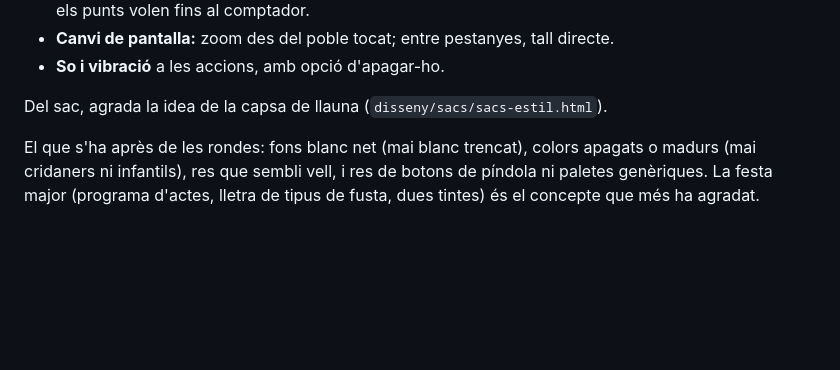
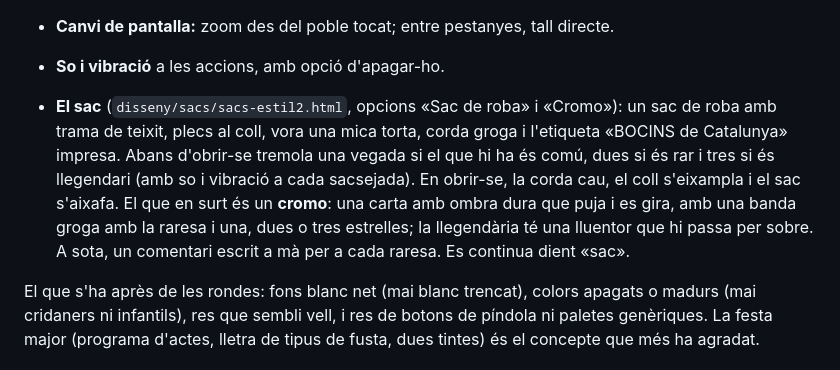
Before and after one commit to MartiFarranC/municipis, a Markdown page: docs/disseny.md, the part around the change. GitHub-like rendering; blank space fills up the shorter version.

Commit message:
Disseny: anota com és el sac (sac de roba i cromo)

```diff
--- a/docs/disseny.md
+++ b/docs/disseny.md
@@ -21,7 +21,7 @@ Escollida el 12 d'octubre de 2026 a partir del qüestionari. Referència: `disse
 - **Canvi de pantalla:** zoom des del poble tocat; entre pestanyes, tall directe.
 - **So i vibració** a les accions, amb opció d'apagar-ho.
 
-Del sac, agrada la idea de la capsa de llauna (`disseny/sacs/sacs-estil.html`).
+- **El sac** (`disseny/sacs/sacs-estil2.html`, opcions «Sac de roba» i «Cromo»): un sac de roba amb trama de teixit, plecs al coll, vora una mica torta, corda groga i l'etiqueta «BOCINS de Catalunya» impresa. Abans d'obrir-se tremola una vegada si el que hi ha és comú, dues si és rar i tres si és llegendari (amb so i vibració a cada sacsejada). En obrir-se, la corda cau, el coll s'eixampla i el sac s'aixafa. El que en surt és un **cromo**: una carta amb ombra dura que puja i es gira, amb una banda groga amb la raresa i una, dues o tres estrelles; la llegendària té una lluentor que hi passa per sobre. A sota, un comentari escrit a mà per a cada raresa. Es continua dient «sac».
 
 El que s'ha après de les rondes: fons blanc net (mai blanc trencat), colors apagats o madurs (mai cridaners ni infantils), res que sembli vell, i res de botons de píndola ni paletes genèriques. La festa major (programa d'actes, lletra de tipus de fusta, dues tintes) és el concepte que més ha agradat.
 
```
